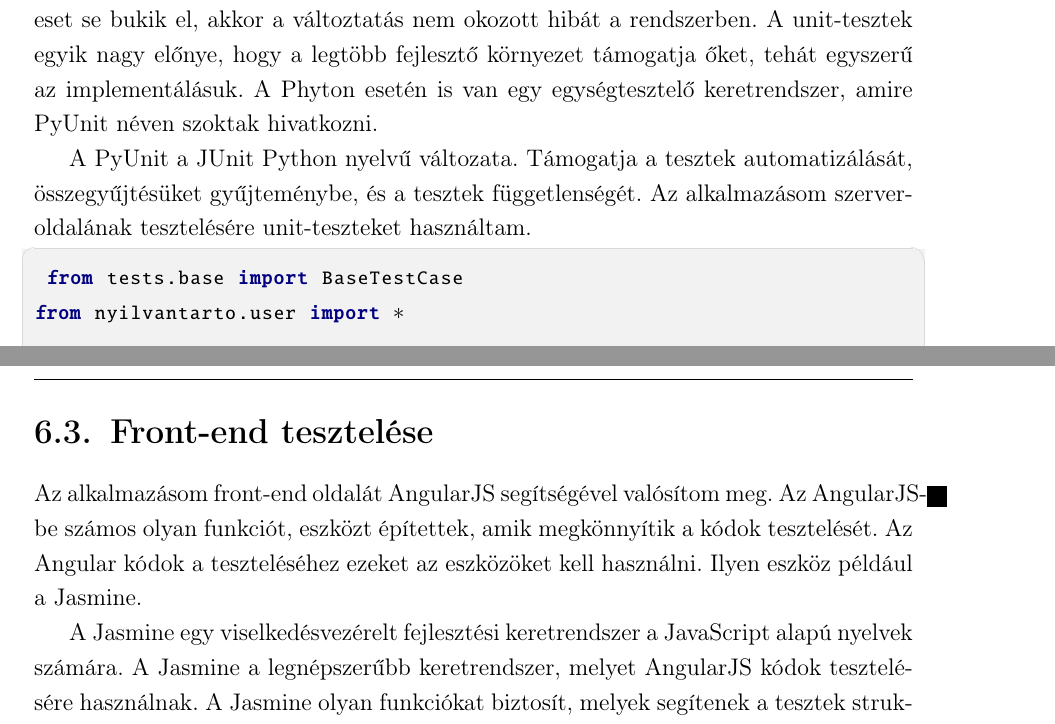
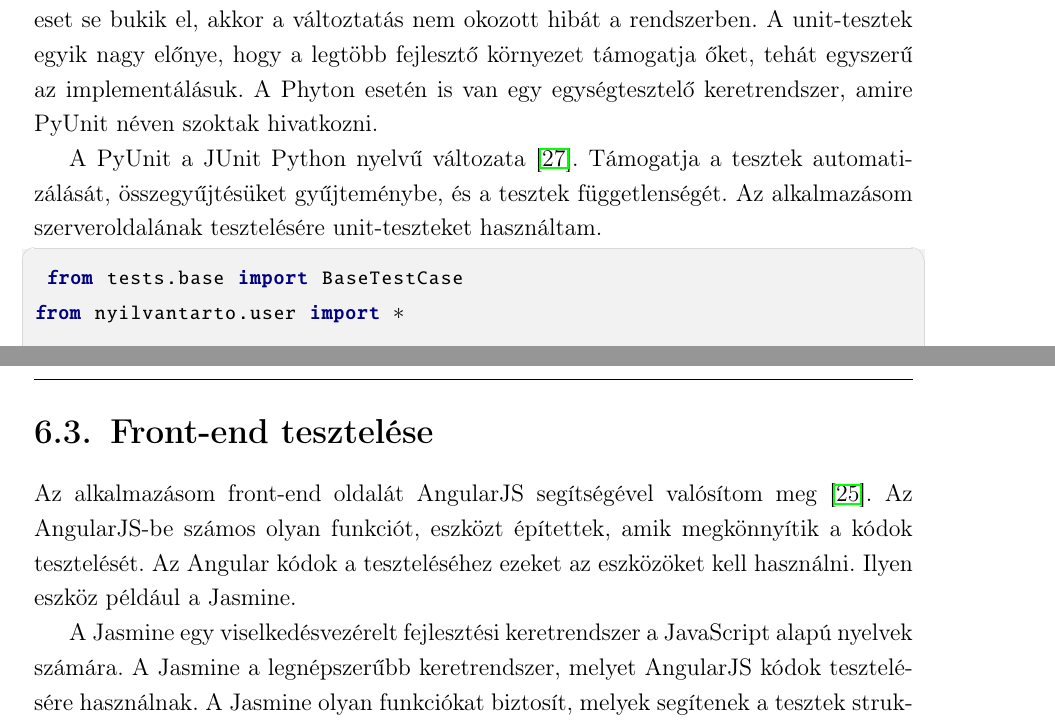
Before and after one commit to gabori/Dissertation, a LaTeX document (dolgozat/dolgozat.tex, which reads dolgozat/fejezetek/7_teszteles.tex): two parts of pages 49 and 50 of 53, joined at a grey line, cut so that both start at the same text. Compiled offline with pdfLaTeX.

Commit message:
Update 7_teszteles.tex

```diff
--- a/dolgozat/fejezetek/7_teszteles.tex
+++ b/dolgozat/fejezetek/7_teszteles.tex
@@ -17,7 +17,7 @@ A tesztelések legalsó a szintje a komponensteszt. A komponensteszt külön-kü
 Az egységteszt a funkciókat teszteli. Ismerjük a metódus visszatérési értékét egy adott bemeneti paraméterre, ha a tényleges visszatérési érték egyezik az elvárt értékkel, akkor a teszt sikeres, különben sikertelen. A unit-tesztek lényege, hogy a szoftverben történt változtatás után csak újra le kell futtatni a meglévő egységteszteket, és ha egyik teszt eset se bukik el, akkor a változtatás nem okozott hibát a rendszerben.
 A unit-tesztek egyik nagy előnye, hogy a legtöbb fejlesztő környezet támogatja őket, tehát egyszerű az implementálásuk. A Phyton esetén is van egy egységtesztelő keretrendszer, amire PyUnit néven szoktak hivatkozni.
 
-A PyUnit a JUnit Python nyelvű változata. Támogatja a tesztek automatizálását, összegyűjtésüket gyűjteménybe, és a tesztek függetlenségét. Az alkalmazásom szerveroldalának tesztelésére unit-teszteket használtam.
+A PyUnit a JUnit Python nyelvű változata \cite{python_test}. Támogatja a tesztek automatizálását, összegyűjtésüket gyűjteménybe, és a tesztek függetlenségét. Az alkalmazásom szerveroldalának tesztelésére unit-teszteket használtam.
 
 \begin{python}
  from tests.base import BaseTestCase
@@ -47,6 +47,6 @@ Fentebb látható két teszt példa. Az elsővel azt tesztelem, hogy ha egy üre
 
 \section{Front-end tesztelése}
 
-Az alkalmazásom front-end oldalát AngularJS segítségével valósítom meg. Az AngularJS-be számos olyan funkciót, eszközt építettek, amik megkönnyítik a kódok tesztelését. Az Angular kódok a teszteléséhez ezeket az eszközöket kell használni. Ilyen eszköz például a Jasmine.
+Az alkalmazásom front-end oldalát AngularJS segítségével valósítom meg \cite{angular_test}. Az AngularJS-be számos olyan funkciót, eszközt építettek, amik megkönnyítik a kódok tesztelését. Az Angular kódok a teszteléséhez ezeket az eszközöket kell használni. Ilyen eszköz például a Jasmine.
 
 A Jasmine egy viselkedésvezérelt fejlesztési keretrendszer a JavaScript alapú nyelvek számára. A Jasmine a legnépszerűbb keretrendszer, melyet AngularJS kódok tesztelésére használnak. A Jasmine olyan funkciókat biztosít, melyek segítenek a tesztek struktúrájának kialakításában. Ahogy a tesztek növekednek, egyre fontosabb a jól strukturáltság fenntartása, a Jasmine segít elérni ezt.
```
